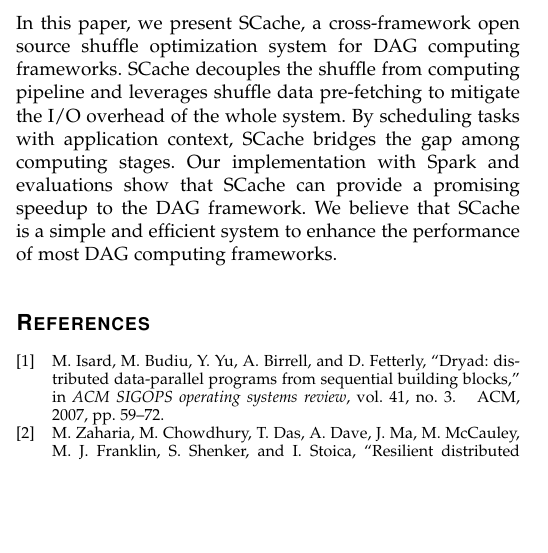
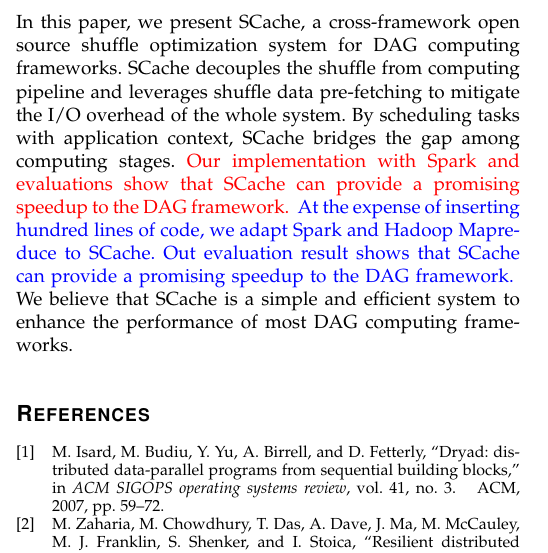
Before and after one commit to wuchunghsuan/Paper, a LaTeX paper (SCache.tex, which reads tex/conclusion.tex): part of one column of page 14 of 15, cut so that both start at the same text, the shorter picture padded with empty space. Compiled offline with pdfLaTeX; a missing font is replaced by an installed copy or a similar font; a LaTeX package or settings file that is missing is left out.

Commit message:
Update conclusion.

```diff
--- a/tex/conclusion.tex
+++ b/tex/conclusion.tex
@@ -1,2 +1,9 @@
 \section{Conclusion}
- In this paper, we present SCache, a cross-framework open source shuffle optimization system for DAG computing frameworks. SCache decouples the shuffle from computing pipeline and leverages shuffle data pre-fetching to mitigate the I/O overhead of the whole system. By scheduling tasks with application context, SCache bridges the gap among computing stages. Our implementation with Spark and evaluations show that SCache can provide a promising speedup to the DAG framework. We believe that SCache is a simple and efficient system to enhance the performance of most DAG computing frameworks.
+ In this paper, we present SCache, a cross-framework open source shuffle optimization system for DAG computing frameworks. SCache decouples the shuffle from computing pipeline and leverages shuffle data pre-fetching to mitigate the I/O overhead of the whole system. By scheduling tasks with application context, SCache bridges the gap among computing stages.
+ {\color{red}
+ Our implementation with Spark and evaluations show that SCache can provide a promising speedup to the DAG framework.
+ }
+ {\color{blue}
+ At the expense of inserting hundred lines of code, we adapt Spark and Hadoop Mapreduce to SCache. Out evaluation result shows that SCache can provide a promising speedup to the DAG framework.
+ }
+ We believe that SCache is a simple and efficient system to enhance the performance of most DAG computing frameworks.
```
Also changed, not shown: SCache.pdf.
